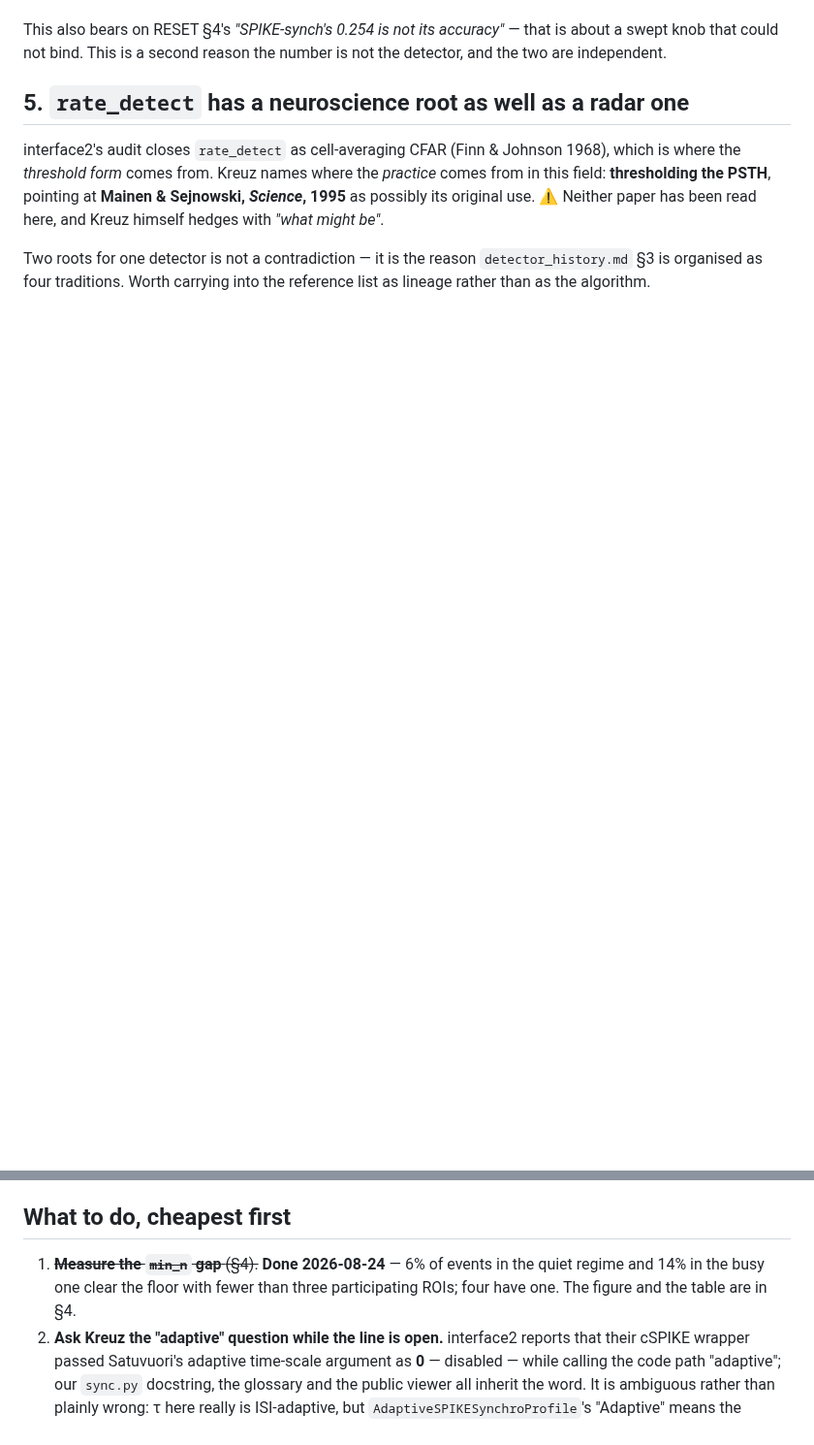
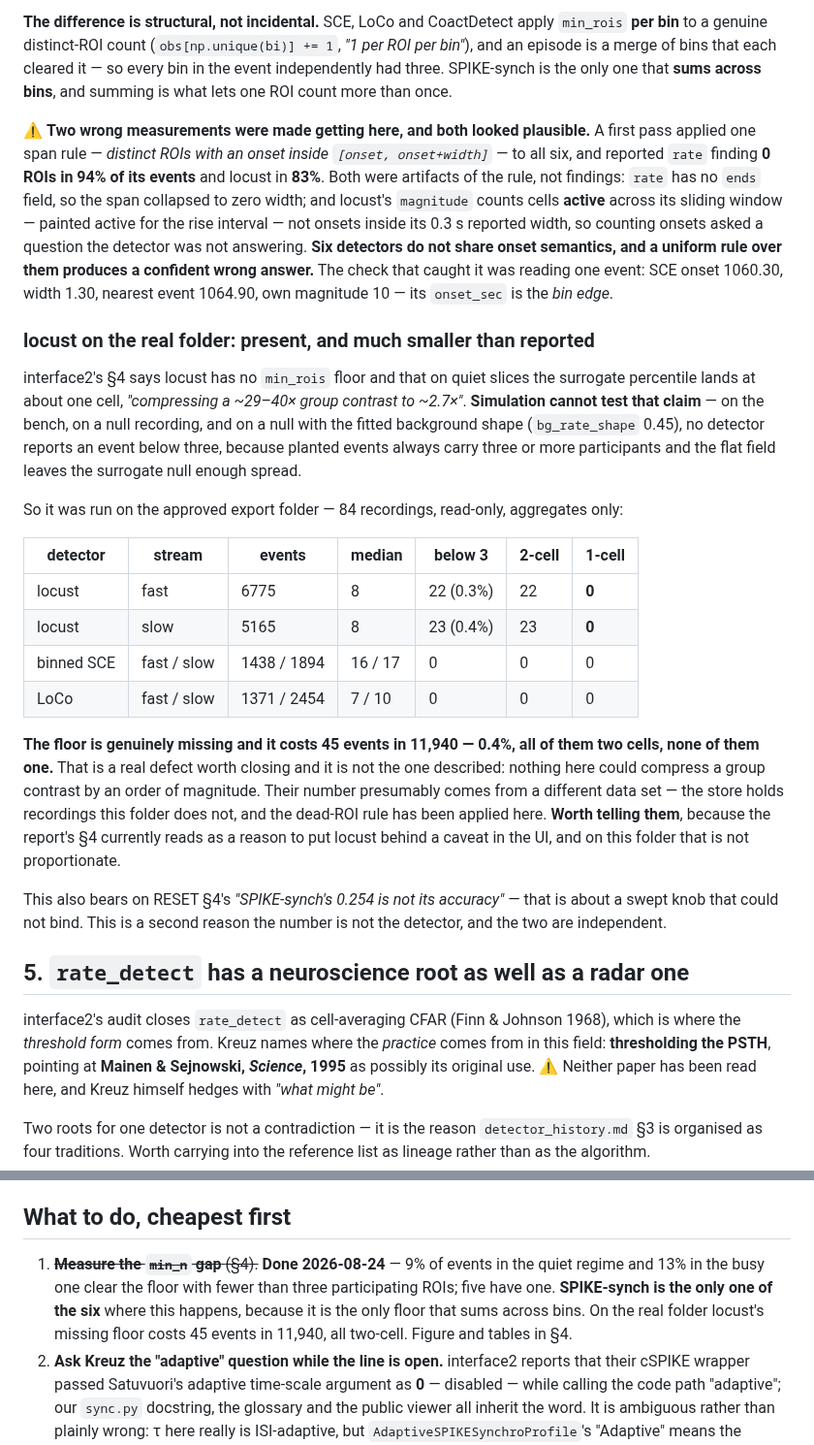
Before and after one commit to syncytium2/bugarach, a Markdown page: docs/todo/2026-08-24-kreuz-answered-the-spike-synch-questions-in-april.md, 2 parts joined by grey strips. Shown at 97% size. GitHub-like rendering; blank space fills up the shorter version.

```diff
--- a/docs/todo/2026-08-24-kreuz-answered-the-spike-synch-questions-in-april.md
+++ b/docs/todo/2026-08-24-kreuz-answered-the-spike-synch-questions-in-april.md
@@ -136,3 +161,47 @@ and the flag is its own decision with a re-fit behind it.
+**The difference is structural, not incidental.** SCE, LoCo and CoactDetect apply
+`min_rois` **per bin** to a genuine distinct-ROI count (`obs[np.unique(bi)] += 1`,
+*"1 per ROI per bin"*), and an episode is a merge of bins that each cleared it — so
+every bin in the event independently had three. SPIKE-synch is the only one that
+**sums across bins**, and summing is what lets one ROI count more than once.
+
+⚠ **Two wrong measurements were made getting here, and both looked plausible.**
+A first pass applied one span rule — *distinct ROIs with an onset inside
+`[onset, onset+width]`* — to all six, and reported `rate` finding **0 ROIs in 94%
+of its events** and locust in **83%**. Both were artifacts of the rule, not
+findings: `rate` has no `ends` field, so the span collapsed to zero width; and
+locust's `magnitude` counts cells **active** across its sliding window — painted
+active for the rise interval — not onsets inside its 0.3 s reported width, so
+counting onsets asked a question the detector was not answering. **Six detectors do
+not share onset semantics, and a uniform rule over them produces a confident wrong
+answer.** The check that caught it was reading one event: SCE onset 1060.30, width
+1.30, nearest event 1064.90, own magnitude 10 — its `onset_sec` is the *bin edge*.
+
+### locust on the real folder: present, and much smaller than reported
+
+interface2's §4 says locust has no `min_rois` floor and that on quiet slices the
+surrogate percentile lands at about one cell, *"compressing a ~29–40× group
+contrast to ~2.7×"*. **Simulation cannot test that claim** — on the bench, on a null
+recording, and on a null with the fitted background shape (`bg_rate_shape` 0.45),
+no detector reports an event below three, because planted events always carry three
+or more participants and the flat field leaves the surrogate null enough spread.
+
+So it was run on the approved export folder — 84 recordings, read-only, aggregates
+only:
+
+| detector | stream | events | median | below 3 | 2-cell | 1-cell |
+| --- | --- | --- | --- | --- | --- | --- |
+| locust | fast | 6775 | 8 | 22 (0.3%) | 22 | **0** |
+| locust | slow | 5165 | 8 | 23 (0.4%) | 23 | **0** |
+| binned SCE | fast / slow | 1438 / 1894 | 16 / 17 | 0 | 0 | 0 |
+| LoCo | fast / slow | 1371 / 2454 | 7 / 10 | 0 | 0 | 0 |
+
+**The floor is genuinely missing and it costs 45 events in 11,940 — 0.4%, all of
+them two cells, none of them one.** That is a real defect worth closing and it is
+not the one described: nothing here could compress a group contrast by an order of
+magnitude. Their number presumably comes from a different data set — the store
+holds recordings this folder does not, and the dead-ROI rule has been applied here.
+**Worth telling them**, because the report's §4 currently reads as a reason to put
+locust behind a caveat in the UI, and on this folder that is not proportionate.
 
 This also bears on RESET §4's *"SPIKE-synch's 0.254 is not its accuracy"* — that
 is about a swept knob that could not bind. This is a second reason the number is
@@ -152,9 +221,12 @@ reference list as lineage rather than as the algorithm.
 
 ## What to do, cheapest first
 
-1. ~~**Measure the `min_n` gap** (§4).~~ **Done 2026-08-24** — 6% of events in the
-   quiet regime and 14% in the busy one clear the floor with fewer than three
-   participating ROIs; four have one. The figure and the table are in §4.
+1. ~~**Measure the `min_n` gap** (§4).~~ **Done 2026-08-24** — 9% of events in the
+   quiet regime and 13% in the busy one clear the floor with fewer than three
+   participating ROIs; five have one. **SPIKE-synch is the only one of the six**
+   where this happens, because it is the only floor that sums across bins. On the
+   real folder locust's missing floor costs 45 events in 11,940, all two-cell.
+   Figure and tables in §4.
 2. **Ask Kreuz the "adaptive" question while the line is open.** interface2 reports
    that their cSPIKE wrapper passed Satuvuori's adaptive time-scale argument as
    **0** — disabled — while calling the code path "adaptive"; our `sync.py`
```
Also changed, not shown: other parts of docs/todo/2026-08-24-kreuz-answered-the-spike-synch-questions-in-april.md (+31 -6 lines), docs/learned/sync_min_n.png, 3 other files.
